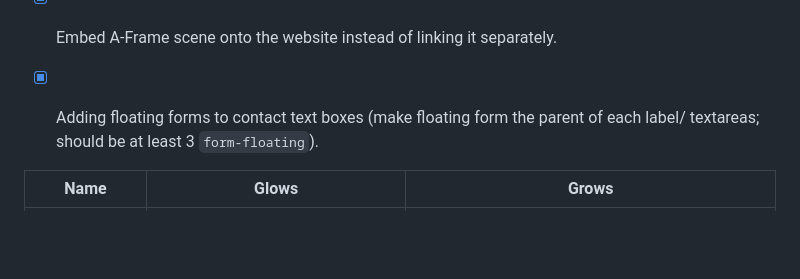
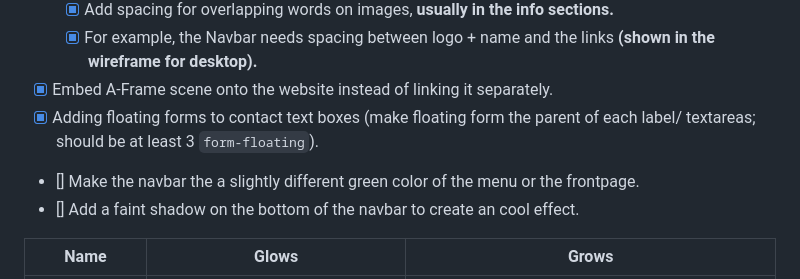
Before and after one commit to rains1435/sep10-freedom-project, a Markdown page: prep/plan.md, the part around the change. GitHub-like rendering; blank space fills up the shorter version.

Commit message:
add last revisions in plan.md

```diff
--- a/prep/plan.md
+++ b/prep/plan.md
@@ -60,6 +60,8 @@
   * [x] For example, the Navbar needs spacing between logo + name and the links **(shown in the wireframe for desktop).**
 * [x] Embed A-Frame scene onto the website instead of linking it separately.
 * [x] Adding floating forms to contact text boxes (make floating form the parent of each label/ textareas; should be at least 3 `form-floating`).
+* [] Make the navbar the a slightly different green color of the menu or the frontpage.
+* [] Add a faint shadow on the bottom of the navbar to create an cool effect.
 
 
 
```
